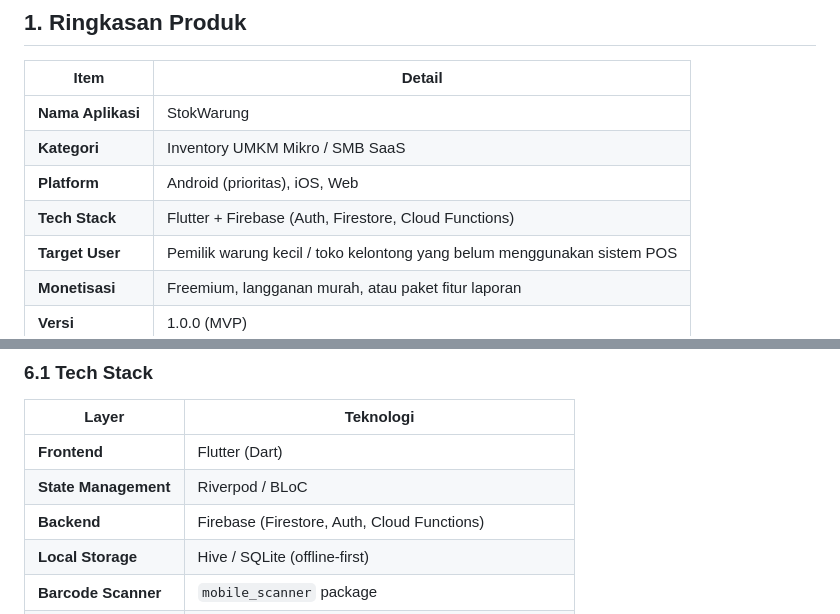
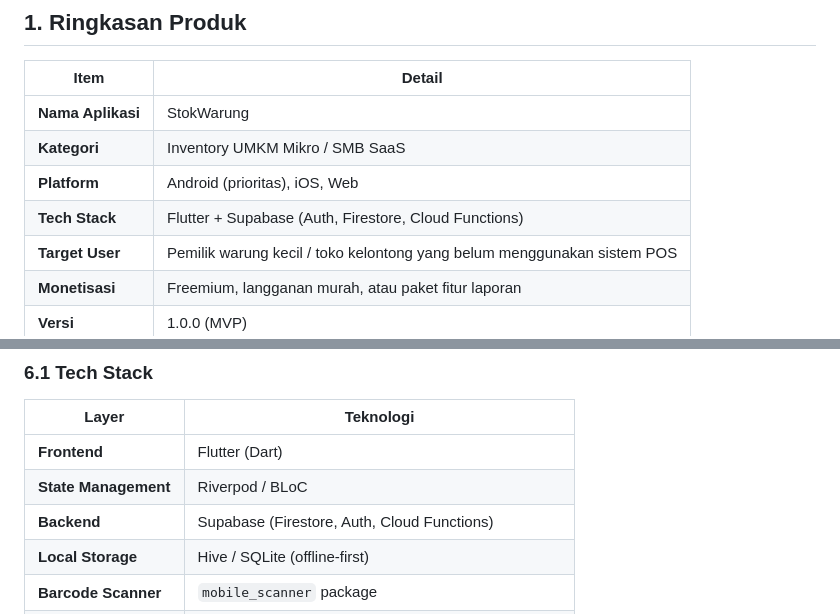
Before and after one commit to ivannoviandra-dev/app-stokwarung-Foundation-Auth-Dashboard-Pengaturan, a Markdown page: docs/PRD_StokWarung.md, 2 parts joined by grey strips. Drawn GitHub-style.

```diff
--- a/docs/PRD_StokWarung.md
+++ b/docs/PRD_StokWarung.md
@@ -10,7 +10,7 @@
 | **Nama Aplikasi** | StokWarung |
 | **Kategori** | Inventory UMKM Mikro / SMB SaaS |
 | **Platform** | Android (prioritas), iOS, Web |
-| **Tech Stack** | Flutter + Firebase (Auth, Firestore, Cloud Functions) |
+| **Tech Stack** | Flutter + Supabase (Auth, Firestore, Cloud Functions) |
 | **Target User** | Pemilik warung kecil / toko kelontong yang belum menggunakan sistem POS |
 | **Monetisasi** | Freemium, langganan murah, atau paket fitur laporan |
 | **Versi** | 1.0.0 (MVP) |
@@ -319,7 +319,7 @@ class Utang {
 |---|---|
 | **Frontend** | Flutter (Dart) |
 | **State Management** | Riverpod / BLoC |
-| **Backend** | Firebase (Firestore, Auth, Cloud Functions) |
+| **Backend** | Supabase (Firestore, Auth, Cloud Functions) |
 | **Local Storage** | Hive / SQLite (offline-first) |
 | **Barcode Scanner** | `mobile_scanner` package |
 | **Notifikasi** | Firebase Cloud Messaging (FCM) + Local Notifications |
```
Also changed, not shown: docs/task-list.md (+0 -11 lines).
